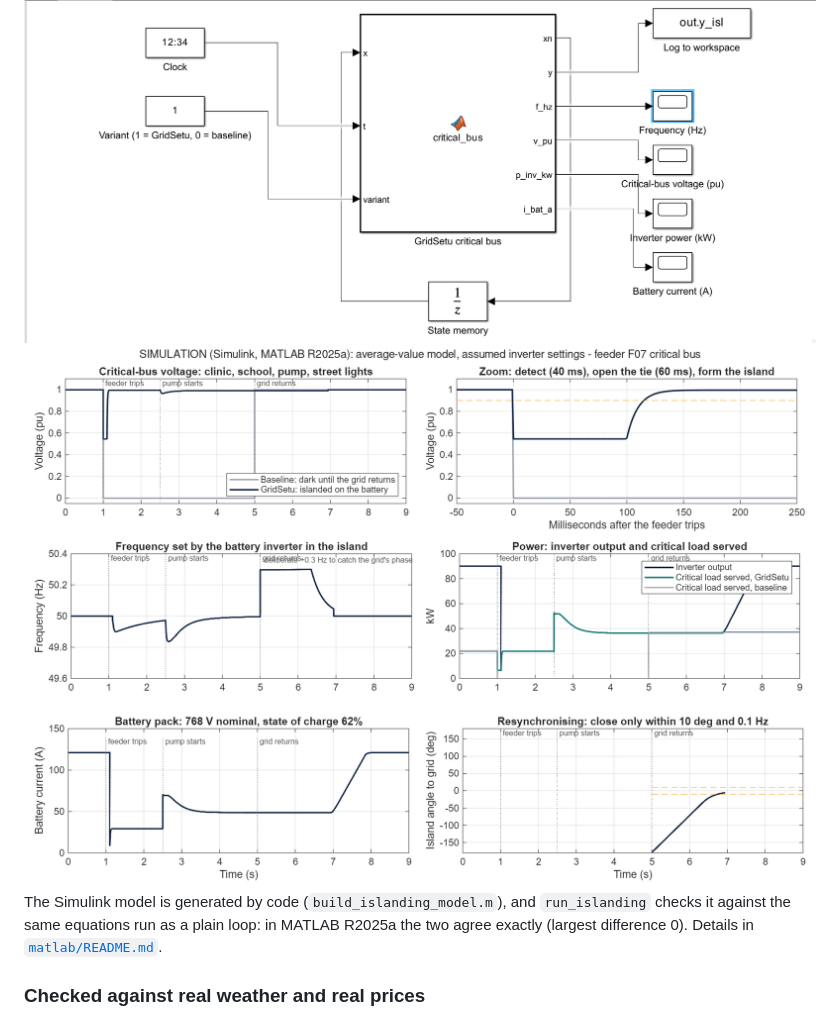
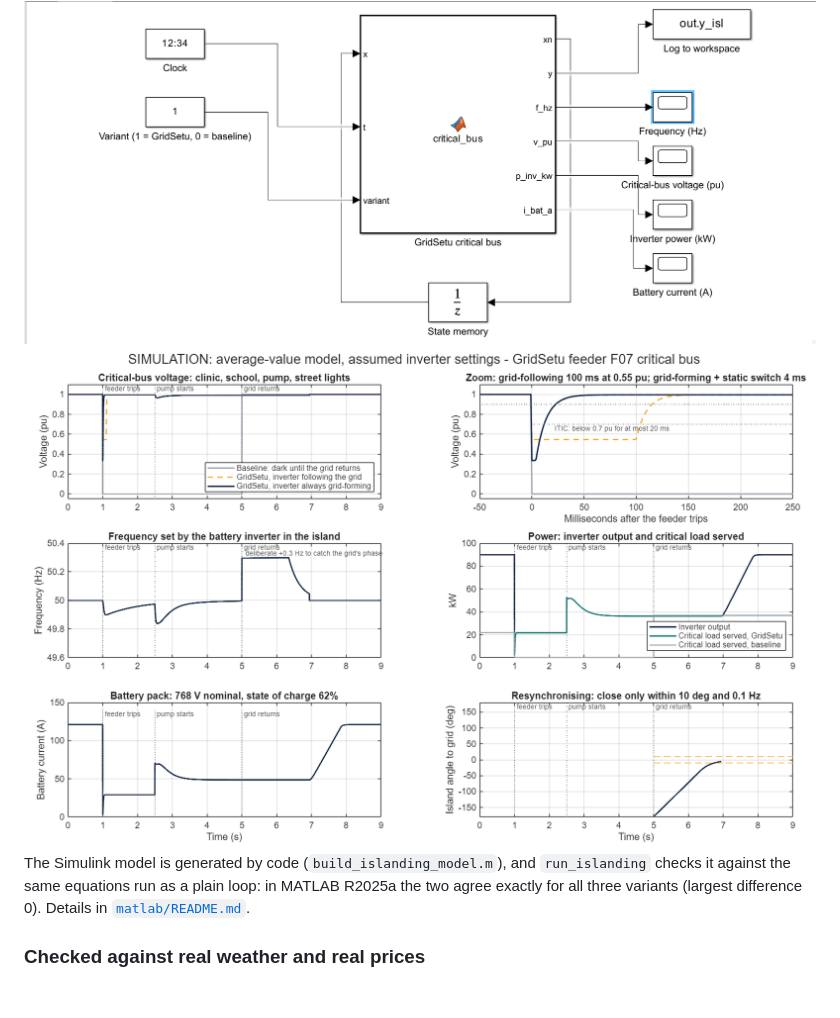
Before and after one commit to HUNT-001/GridSetu, a Markdown page: README.md, the part around one of its changes. Drawn GitHub-style; pictures changed too: docs/images/islanding-waveforms.png; blank space fills up the shorter version.

Commit message:
Islanding figure from the MATLAB R2025a run with both inverter designs

```diff
--- a/README.md
+++ b/README.md
@@ -524,5 +524,5 @@ Everything above works in 15-minute steps. [`matlab/islanding/`](matlab/islandin
 
-The Simulink model is generated by code (`build_islanding_model.m`), and `run_islanding` checks it against the same equations run as a plain loop: in MATLAB R2025a the two agree exactly (largest difference 0). Details in [`matlab/README.md`](matlab/README.md).
+The Simulink model is generated by code (`build_islanding_model.m`), and `run_islanding` checks it against the same equations run as a plain loop: in MATLAB R2025a the two agree exactly for all three variants (largest difference 0). Details in [`matlab/README.md`](matlab/README.md).
 
 ### Checked against real weather and real prices
 
```
Also changed, not shown: other parts of README.md (+1 -1 lines).
